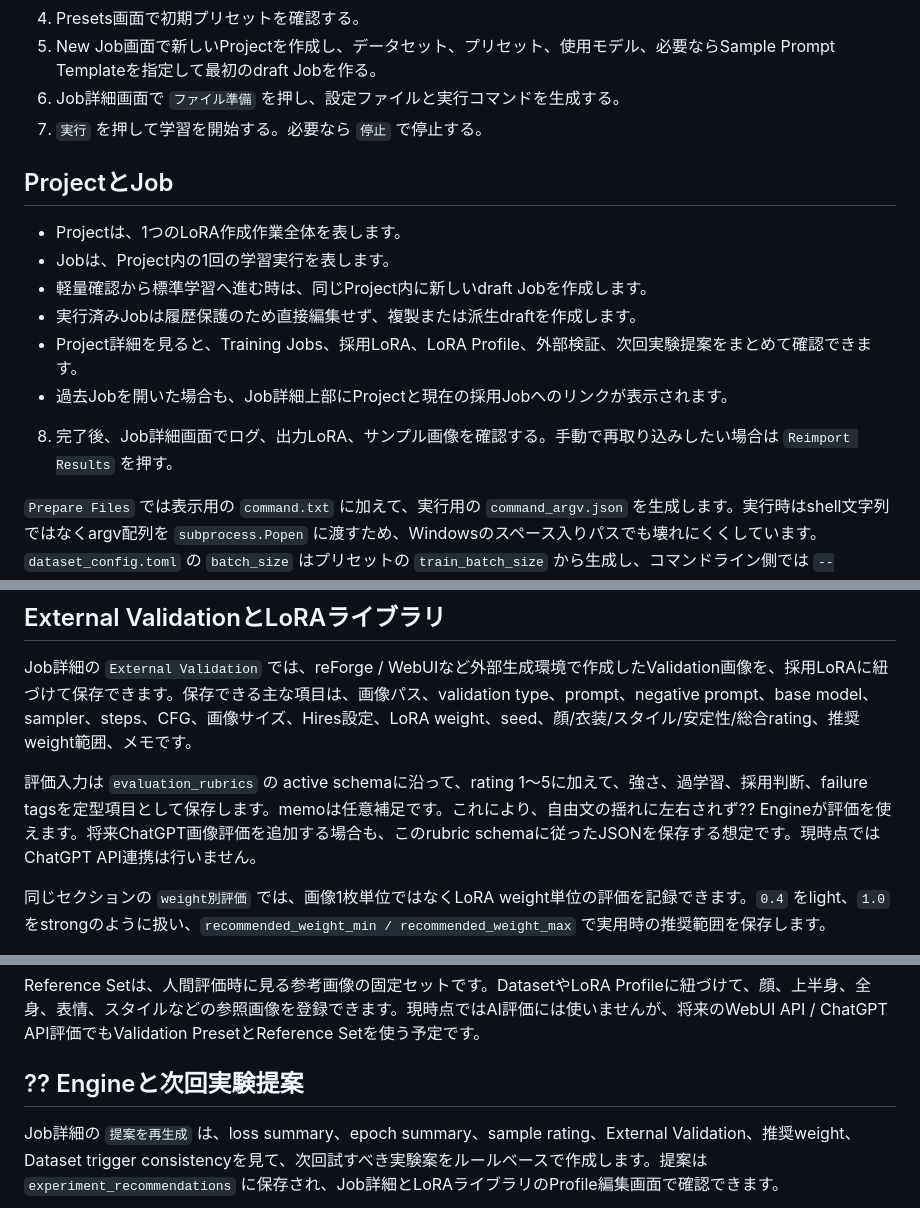
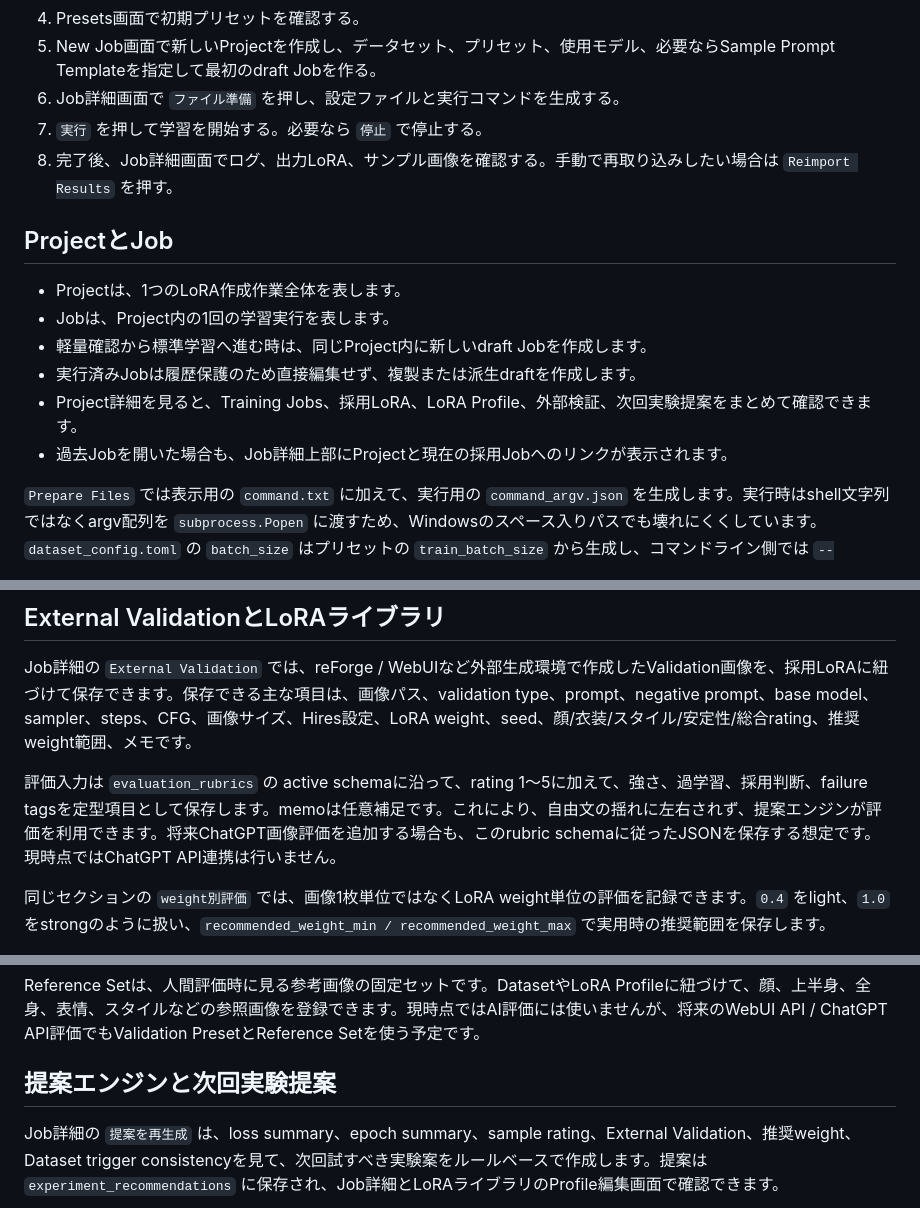
Before and after one commit to acncagua/LoRA-Studio, a Markdown page: README.md, 3 parts joined by grey strips. Rendered like a GitHub page.

Commit message:
Fix README recommendation wording

```diff
--- a/README.md
+++ b/README.md
@@ -108,6 +108,7 @@ Set-Content -Encoding UTF8 .\data\python_cmd.txt "C:\path\to\python.exe"
 5. New Job画面で新しいProjectを作成し、データセット、プリセット、使用モデル、必要ならSample Prompt Templateを指定して最初のdraft Jobを作る。
 6. Job詳細画面で `ファイル準備` を押し、設定ファイルと実行コマンドを生成する。
 7. `実行` を押して学習を開始する。必要なら `停止` で停止する。
+8. 完了後、Job詳細画面でログ、出力LoRA、サンプル画像を確認する。手動で再取り込みしたい場合は `Reimport Results` を押す。
 
 ## ProjectとJob
 
@@ -117,7 +118,6 @@ Set-Content -Encoding UTF8 .\data\python_cmd.txt "C:\path\to\python.exe"
 - 実行済みJobは履歴保護のため直接編集せず、複製または派生draftを作成します。
 - Project詳細を見ると、Training Jobs、採用LoRA、LoRA Profile、外部検証、次回実験提案をまとめて確認できます。
 - 過去Jobを開いた場合も、Job詳細上部にProjectと現在の採用Jobへのリンクが表示されます。
-8. 完了後、Job詳細画面でログ、出力LoRA、サンプル画像を確認する。手動で再取り込みしたい場合は `Reimport Results` を押す。
 
 `Prepare Files` では表示用の `command.txt` に加えて、実行用の `command_argv.json` を生成します。実行時はshell文字列ではなくargv配列を `subprocess.Popen` に渡すため、Windowsのスペース入りパスでも壊れにくくしています。`dataset_config.toml` の `batch_size` はプリセットの `train_batch_size` から生成し、コマンドライン側では `--train_batch_size` を重複指定しません。学習時のbatch sizeは `dataset_config.toml` を正とします。
 
@@ -365,7 +365,7 @@ Job詳細の `Validation Results` では、手動生成した画像の評価を
 
 Job詳細の `External Validation` では、reForge / WebUIなど外部生成環境で作成したValidation画像を、採用LoRAに紐づけて保存できます。保存できる主な項目は、画像パス、validation type、prompt、negative prompt、base model、sampler、steps、CFG、画像サイズ、Hires設定、LoRA weight、seed、顔/衣装/スタイル/安定性/総合rating、推奨weight範囲、メモです。
 
-評価入力は `evaluation_rubrics` の active schemaに沿って、rating 1〜5に加えて、強さ、過学習、採用判断、failure tagsを定型項目として保存します。memoは任意補足です。これにより、自由文の揺れに左右されず?? Engineが評価を使えます。将来ChatGPT画像評価を追加する場合も、このrubric schemaに従ったJSONを保存する想定です。現時点ではChatGPT API連携は行いません。
+評価入力は `evaluation_rubrics` の active schemaに沿って、rating 1〜5に加えて、強さ、過学習、採用判断、failure tagsを定型項目として保存します。memoは任意補足です。これにより、自由文の揺れに左右されず、提案エンジンが評価を利用できます。将来ChatGPT画像評価を追加する場合も、このrubric schemaに従ったJSONを保存する想定です。現時点ではChatGPT API連携は行いません。
 
 同じセクションの `weight別評価` では、画像1枚単位ではなくLoRA weight単位の評価を記録できます。`0.4` をlight、`1.0` をstrongのように扱い、`recommended_weight_min / recommended_weight_max` で実用時の推奨範囲を保存します。
 
@@ -424,7 +424,7 @@ weight 0 baselineは標準ではLoRAなしのベースモデル比較として
 
 Reference Setは、人間評価時に見る参考画像の固定セットです。DatasetやLoRA Profileに紐づけて、顔、上半身、全身、表情、スタイルなどの参照画像を登録できます。現時点ではAI評価には使いませんが、将来のWebUI API / ChatGPT API評価でもValidation PresetとReference Setを使う予定です。
 
-## ?? Engineと次回実験提案
+## 提案エンジンと次回実験提案
 
 Job詳細の `提案を再生成` は、loss summary、epoch summary、sample rating、External Validation、推奨weight、Dataset trigger consistencyを見て、次回試すべき実験案をルールベースで作成します。提案は `experiment_recommendations` に保存され、Job詳細とLoRAライブラリのProfile編集画面で確認できます。
 
```
